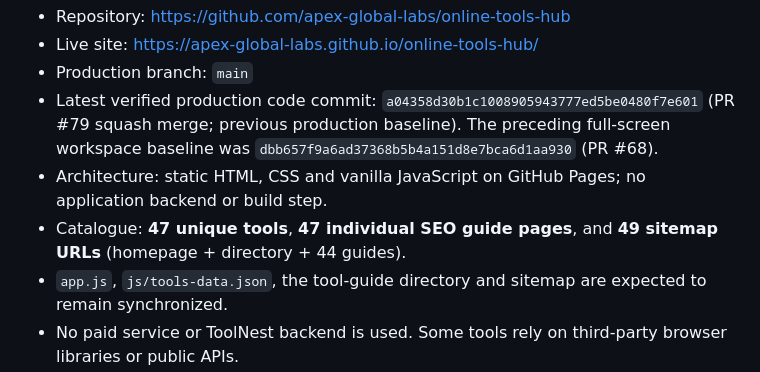
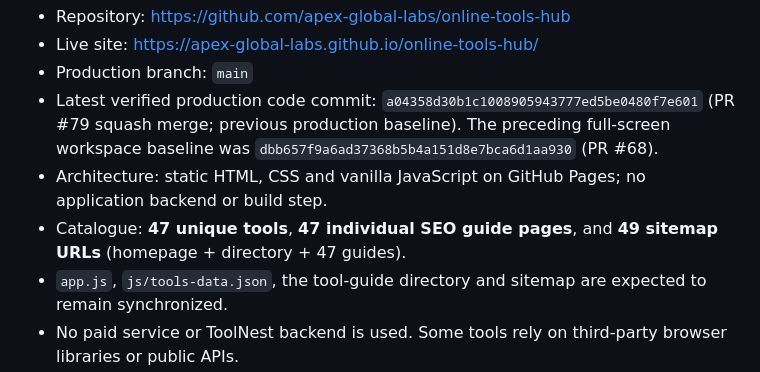
Before and after one commit to apex-global-labs/online-tools-hub, a Markdown page: PROJECT_STATE.md, the part around the change. Rendered like a GitHub page.

Commit message:
fix: harden Phase A PDF state and documentation

```diff
--- a/PROJECT_STATE.md
+++ b/PROJECT_STATE.md
@@ -27,7 +27,7 @@ Last updated: 2026-10-31
 - Production branch: `main`
 - Latest verified production code commit: `a04358d30b1c1008905943777ed5be0480f7e601` (PR #79 squash merge; previous production baseline). The preceding full-screen workspace baseline was `dbb657f9a6ad37368b5b4a151d8e7bca6d1aa930` (PR #68).
 - Architecture: static HTML, CSS and vanilla JavaScript on GitHub Pages; no application backend or build step.
-- Catalogue: **47 unique tools**, **47 individual SEO guide pages**, and **49 sitemap URLs** (homepage + directory + 44 guides).
+- Catalogue: **47 unique tools**, **47 individual SEO guide pages**, and **49 sitemap URLs** (homepage + directory + 47 guides).
 - `app.js`, `js/tools-data.json`, the tool-guide directory and sitemap are expected to remain synchronized.
 - No paid service or ToolNest backend is used. Some tools rely on third-party browser libraries or public APIs.
 
```
